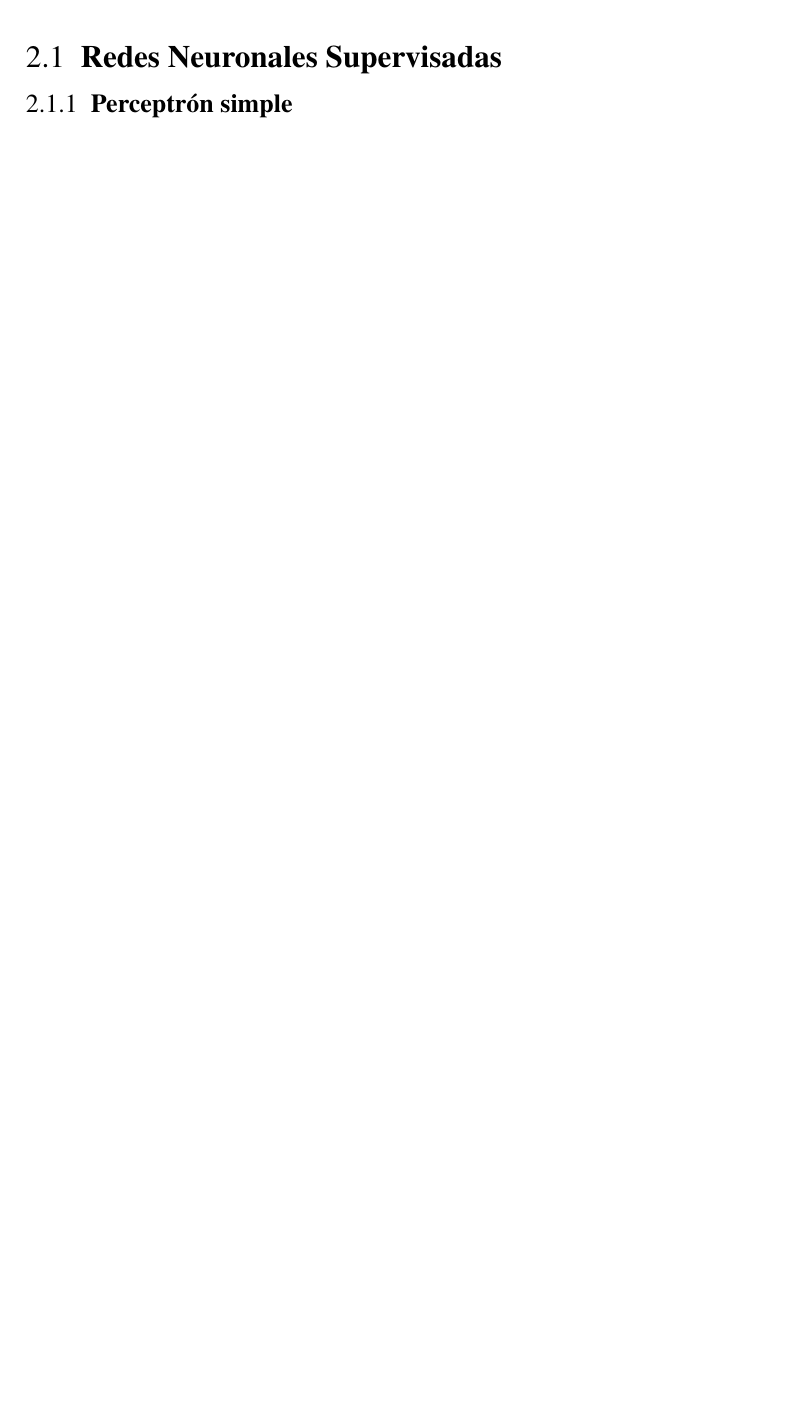
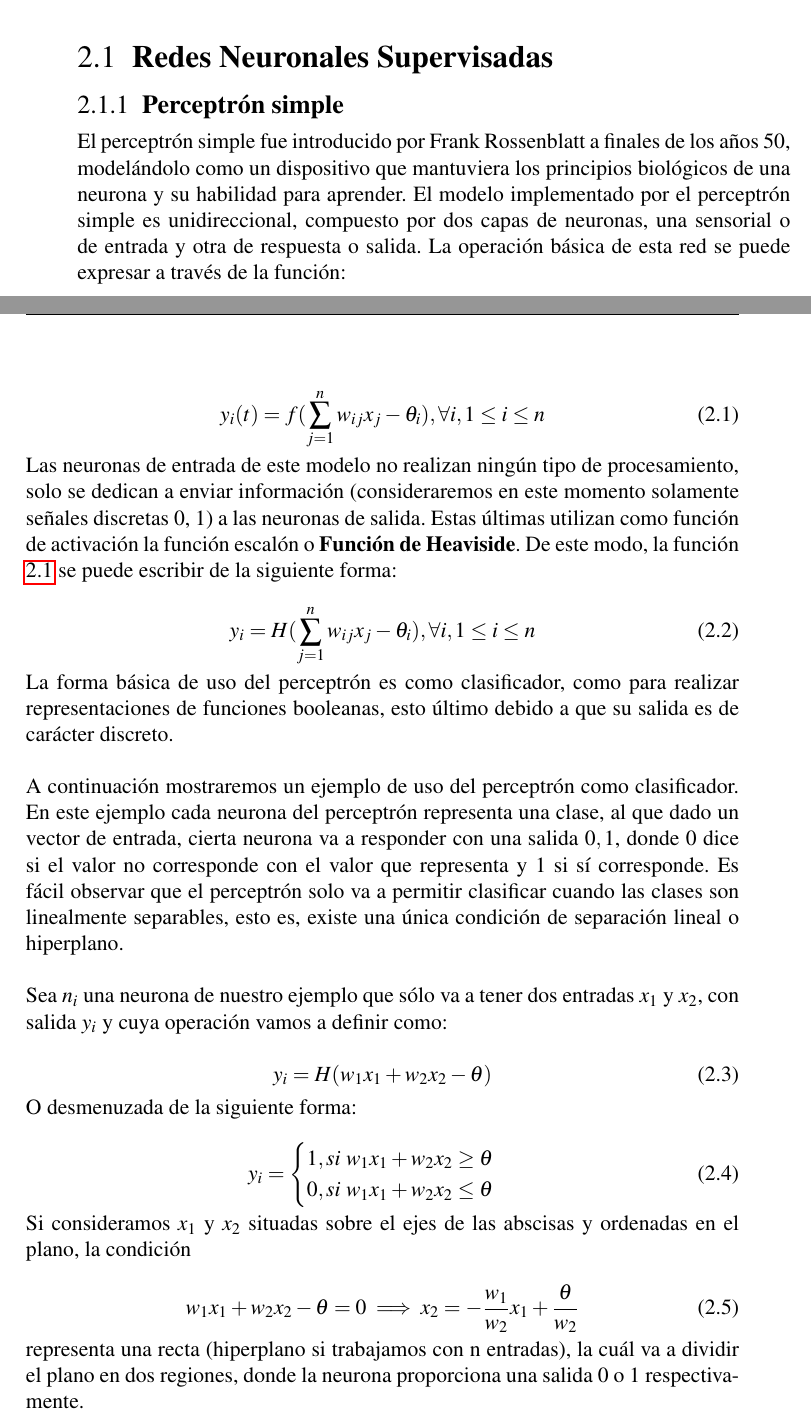
Before and after one commit to miguelpinia/n-net-clojure-book, a LaTeX document (main.tex, which reads 2_redes/redes.tex): part of page 18 of 28 before the commit and two parts of pages 17 and 18 of 30 after it, the two joined at a grey line, cut so that both start at the same text, the shorter picture padded with empty space. Compiled offline with pdfLaTeX.

Commit message:
Agrega una primera versión del perceptrón.

```diff
--- a/2_redes/redes.tex
+++ b/2_redes/redes.tex
@@ -20,4 +32,68 @@ dada por la forma en que se efectua el aprendizaje dentro de las redes neuronale
 
 \subsection{Perceptrón simple}
 
+El perceptrón simple fue introducido por Frank Rossenblatt a finales
+de los años 50, modelándolo como un dispositivo que mantuviera los
+principios biológicos de una neurona y su habilidad para aprender. El
+modelo implementado por el perceptrón simple es unidireccional,
+compuesto por dos capas de neuronas, una sensorial o de entrada y otra
+de respuesta o salida. La operación básica de esta red se puede
+expresar a través de la función:
 
+\begin{equation}
+  \label{eq:perceptron1}
+y_i(t) = f(\sum_{j=1}^nw_{ij}x_j-\theta_i), \forall i, 1 \leq i \leq n
+\end{equation}
+
+Las neuronas de entrada de este modelo no realizan ningún tipo de
+procesamiento, solo se dedican a enviar información (consideraremos en
+este momento solamente señales discretas {0, 1}) a las neuronas de
+salida. Estas últimas utilizan como función de activación la función
+escalón o \textbf{Función de Heaviside}. De este modo, la función
+\ref{eq:perceptron1} se puede escribir de la siguiente forma:
+
+\begin{equation}
+  y_i = H(\sum_{j=1}^nw_{ij}x_j-\theta_i), \forall i, 1 \leq i \leq n
+\end{equation}
+
+La forma básica de uso del perceptrón es como clasificador, como para
+realizar representaciones de funciones booleanas, esto último debido a
+que su salida es de carácter discreto.\\
+
+A continuación mostraremos un ejemplo de uso del perceptrón como
+clasificador. En este ejemplo cada neurona del perceptrón representa
+una clase, al que dado un vector de entrada, cierta neurona va a
+responder con una salida ${0,1}$, donde 0 dice si el valor no
+corresponde con el valor que representa y 1 si sí corresponde. Es
+fácil observar que el perceptrón solo va a permitir clasificar cuando
+las clases son linealmente separables, esto es, existe una única
+condición de separación lineal o hiperplano.\\
+
+Sea $n_i$ una neurona de nuestro ejemplo que sólo va a tener dos
+entradas $x_1$ y $x_2$, con salida $y_i$ y cuya operación vamos a
+definir como:
+
+\begin{equation}
+  y_i = H(w_1x_1 + w_2x_2 - \theta)
+\end{equation}
+
+O desmenuzada de la siguiente forma:
+
+\begin{equation}
+  y_i  =
+  \begin{cases}
+    1, si\ w_1x_1 + w_2x_2 \geq \theta\\
+    0, si\ w_1x_1 + w_2x_2 \le \theta\\
+  \end{cases}
+\end{equation}
+
+Si consideramos $x_1$ y $x_2$ situadas sobre el ejes de las abscisas y
+ordenadas en el plano, la condición
+
+\begin{equation}
+  w_1x_1 + w_2x_2 - \theta = 0 \implies x_2 = -\frac{w_1}{w_2}x_1 + \frac{\theta}{w_2}
+\end{equation}
+
+representa una recta (hiperplano si trabajamos con n entradas), la
+cuál va a dividir el plano en dos regiones, donde la neurona
+proporciona una salida 0 o 1 respectivamente.\\
```
Also changed, not shown: main.pdf, 2_redes/redes.tex (21 more changed lines).
